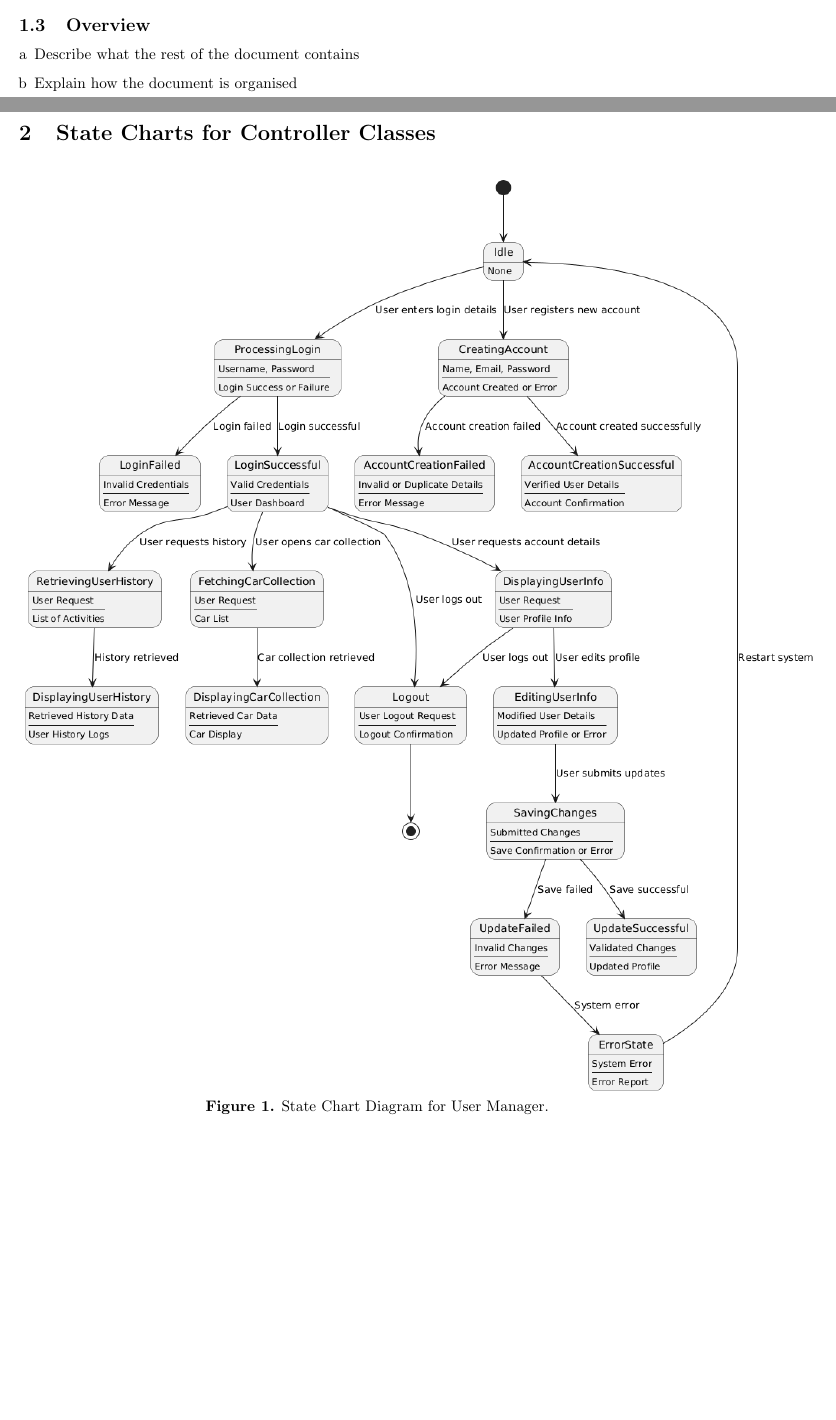
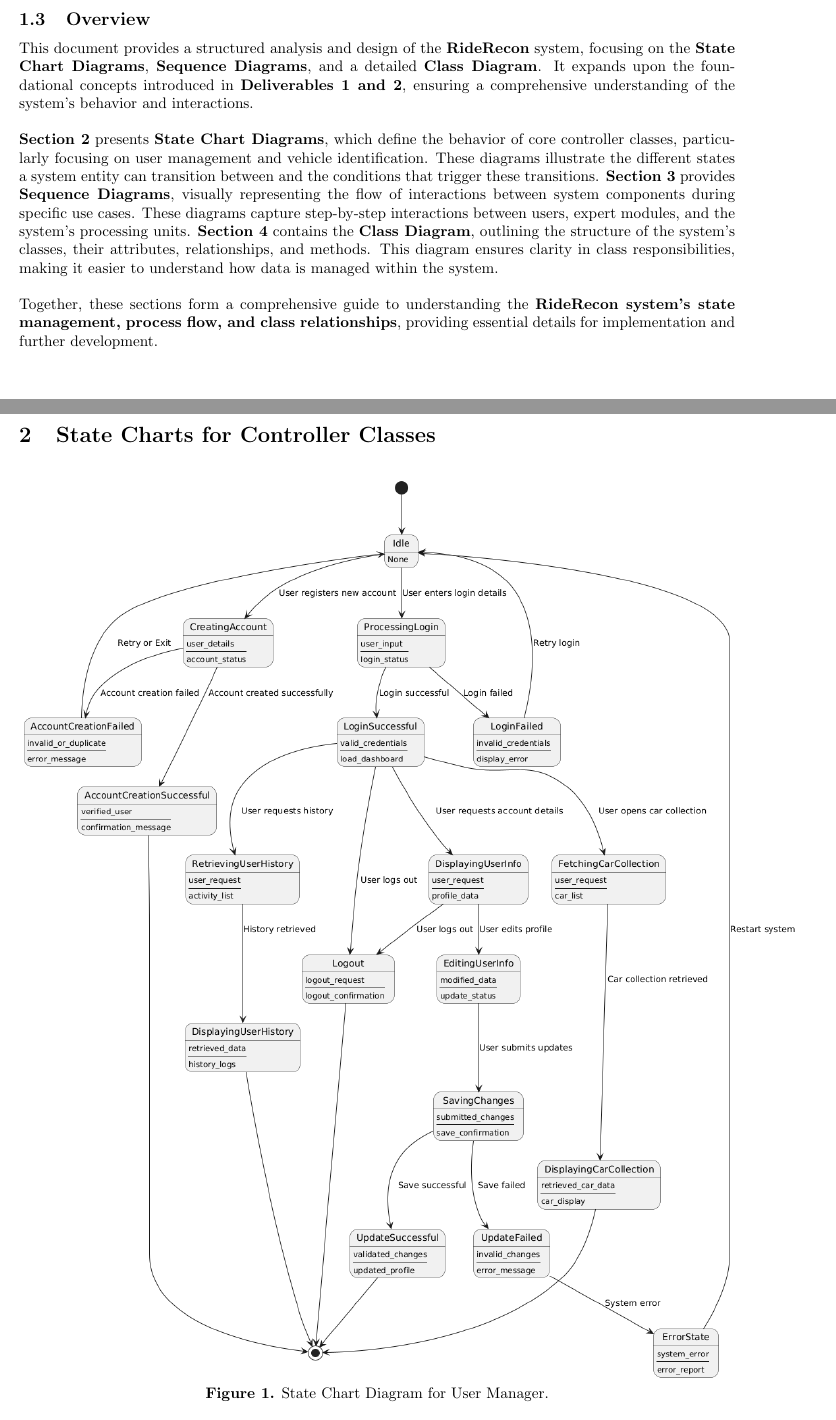
Before and after one commit to HashBukhtiar/RideRecon, a LaTeX document (D3/SE3A04_D3_Group8.tex): two parts of pages 1 and 2 of 9 before the commit and two parts of pages 2 and 3 of 10 after it, joined at a grey line, cut so that both start at the same text, the shorter picture padded with empty space. Compiled offline with pdfLaTeX.

Commit message:
Added section 1.3 and updated Omar and James diagrams in Section 2

```diff
--- a/D3/SE3A04_D3_Group8.tex
+++ b/D3/SE3A04_D3_Group8.tex
@@ -72,10 +72,13 @@ The RideRecon system is a vehicle identification platform that processes user-pr
 \subsection{Overview}
 \label{sub:overview}
 % Begin SubSection
-\begin{enumerate}[a]
-	\item Describe what the rest of the document contains
-	\item Explain how the document is organised
-\end{enumerate}
+This document provides a structured analysis and design of the \textbf{RideRecon} system, focusing on the \textbf{State Chart Diagrams}, \textbf{Sequence Diagrams}, and a detailed \textbf{Class Diagram}. It expands upon the foundational concepts introduced in \textbf{Deliverables 1 and 2}, ensuring a comprehensive understanding of the system's behavior and interactions.\\
+
+\noindent\textbf{Section 2} presents \textbf{State Chart Diagrams}, which define the behavior of core controller classes, particularly focusing on user management and vehicle identification. These diagrams illustrate the different states a system entity can transition between and the conditions that trigger these transitions. \textbf{Section 3} provides \textbf{Sequence Diagrams}, visually representing the flow of interactions between system components during specific use cases. These diagrams capture step-by-step interactions between users, expert modules, and the system’s processing units. \textbf{Section 4} contains the \textbf{Class Diagram}, outlining the structure of the system’s classes, their attributes, relationships, and methods. This diagram ensures clarity in class responsibilities, making it easier to understand how data is managed within the system.\\
+
+\noindent Together, these sections form a comprehensive guide to understanding the \textbf{RideRecon system’s state management, process flow, and class relationships}, providing essential details for implementation and further development.
+
+
 
 % End SubSection
 
@@ -86,7 +89,7 @@ The RideRecon system is a vehicle identification platform that processes user-pr
 % Begin Section
 
 \begin{center}
-	\includegraphics[scale=0.5]{State Diagrams/omar_diagram.png}\\
+	\includegraphics[scale=0.43]{State Diagrams/omar_diagram.png}\\
 	\textbf{Figure 1.} State Chart Diagram for User Manager.\\
 
 	\includegraphics[scale=0.38]{State Diagrams/IdentStateDiagramUML.png}\\
```
Also changed, not shown: D3/SE3A04_D3_Group8.pdf, D3/State Diagrams/omar_diagram.png, 1 other file.
